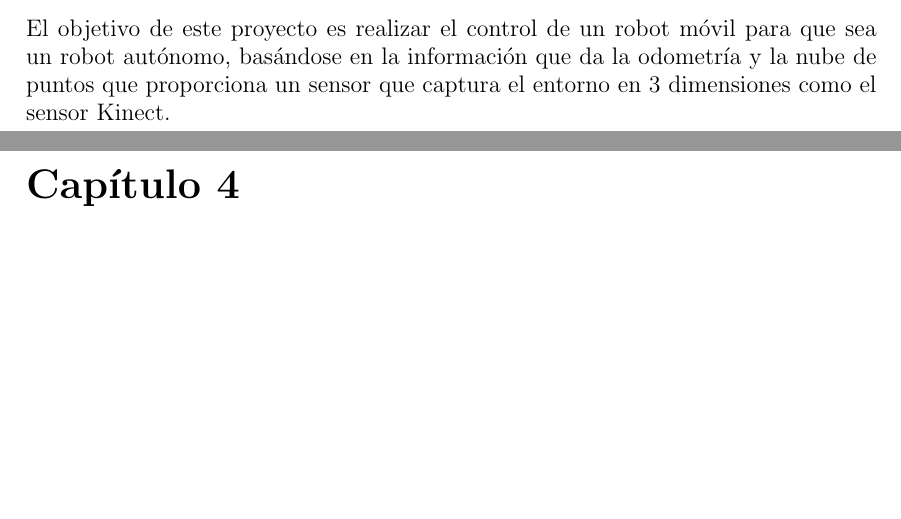
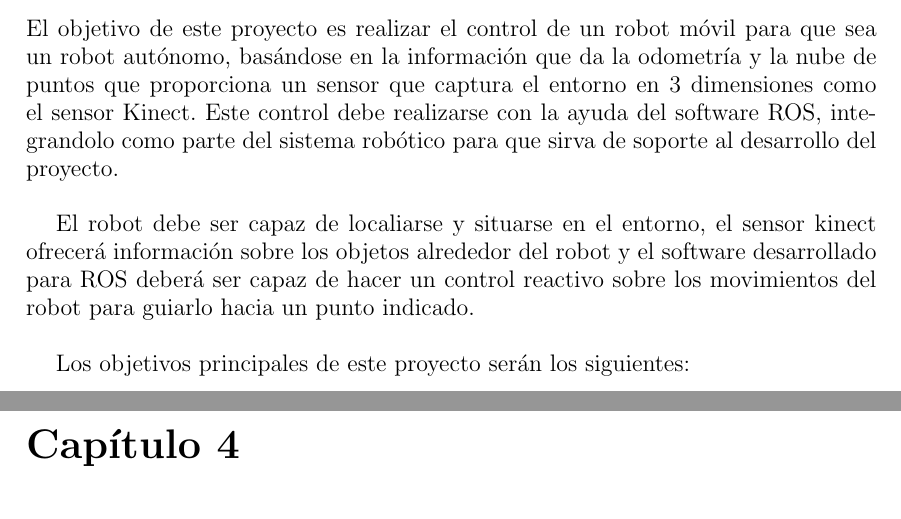
Before and after one commit to danimtb/TFG_pioneer3at, a LaTeX thesis (TFG.tex, which reads capitulos/alcance.tex): two parts of pages 36 and 37 of 58, joined at a grey line, cut so that both start at the same text, the shorter picture padded with empty space. Compiled offline with pdfLaTeX; the source files are stored in an older character set and shown here as Unicode.

Commit message:
txs auto checkin

```diff
--- a/capitulos/alcance.tex
+++ b/capitulos/alcance.tex
@@ -20,4 +20,8 @@ Por último, realizar la integración del sistema dentro de la plataforma robót
 
 \section{Objetivos}
 
-El objetivo de este proyecto es realizar el control de un robot móvil para que sea un robot autónomo, basándose en la información que da la odometría y la nube de puntos que proporciona un sensor que captura el entorno en 3 dimensiones como el sensor Kinect.
+El objetivo de este proyecto es realizar el control de un robot móvil para que sea un robot autónomo, basándose en la información que da la odometría y la nube de puntos que proporciona un sensor que captura el entorno en 3 dimensiones como el sensor Kinect. Este control debe realizarse con la ayuda del software ROS, integrandolo como parte del sistema robótico para que sirva de soporte al desarrollo del proyecto.\\
+
+El robot debe ser capaz de localiarse y situarse en el entorno, el sensor kinect ofrecerá información sobre los objetos alrededor del robot y el software desarrollado para ROS deberá ser capaz de hacer un control reactivo sobre los movimientos del robot para guiarlo hacia un punto indicado.\\
+
+Los objetivos principales de este proyecto serán los siguientes:\\
```
